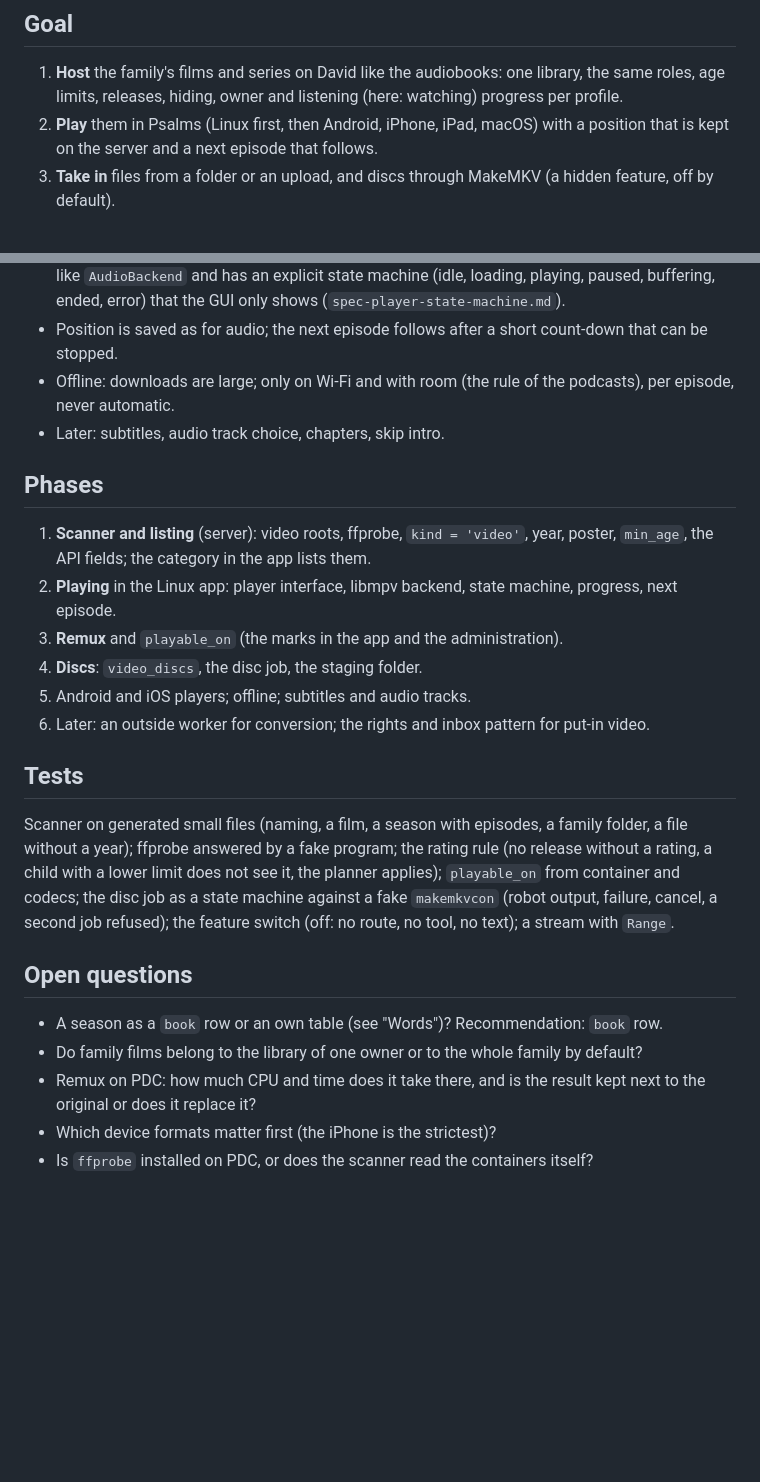
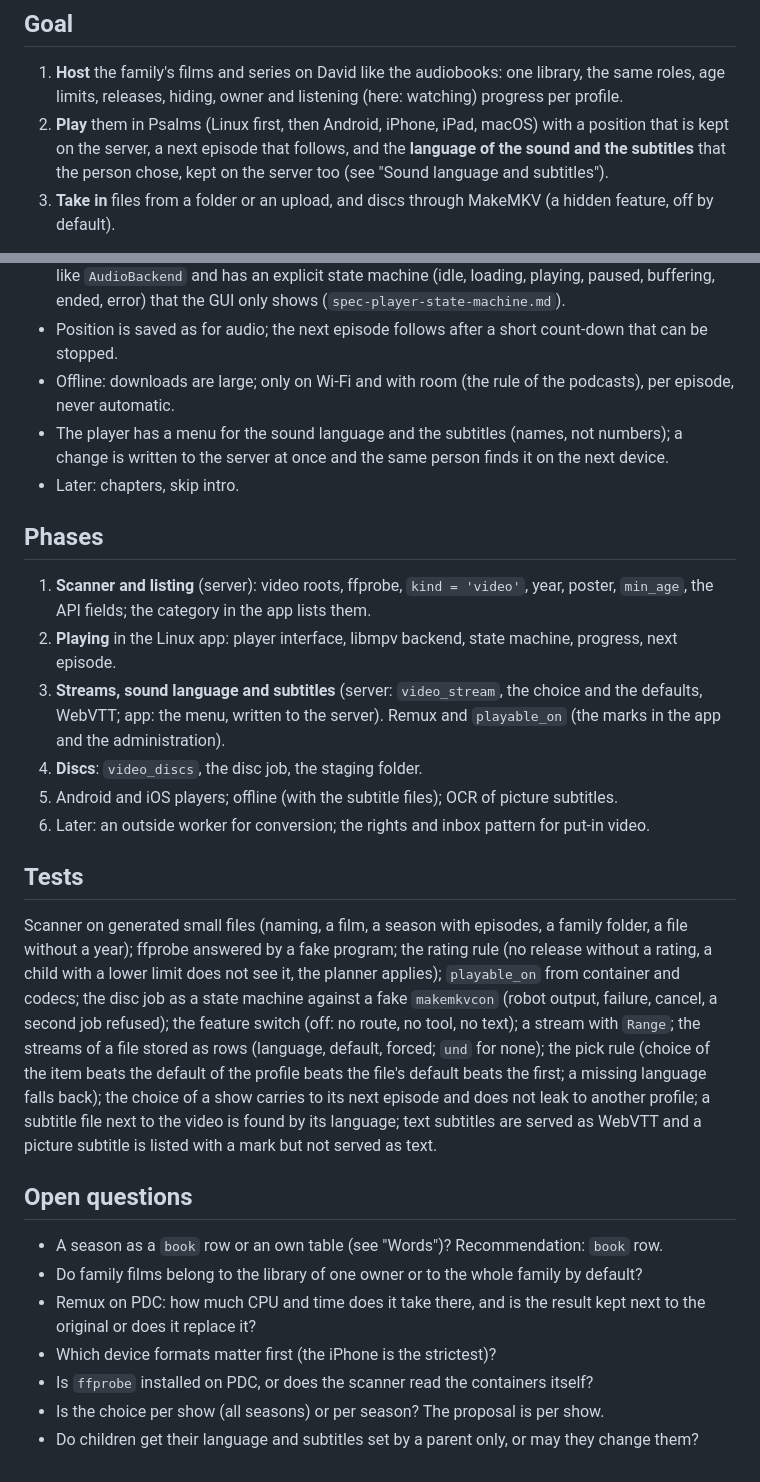
Before and after one commit to Beerlesklopfer/Psalms-Of-David, a Markdown page: docs/spec-video.md, 2 parts joined by grey strips. Rendered like a GitHub page; blank space fills up the shorter version.

```diff
--- a/docs/spec-video.md
+++ b/docs/spec-video.md
@@ -11,7 +11,8 @@ anything is built on them (marked *check*).
 
 1. **Host** the family's films and series on David like the audiobooks: one library, the same roles, age limits, releases, hiding, owner and listening
    (here: watching) progress per profile.
-2. **Play** them in Psalms (Linux first, then Android, iPhone, iPad, macOS) with a position that is kept on the server and a next episode that follows.
+2. **Play** them in Psalms (Linux first, then Android, iPhone, iPad, macOS) with a position that is kept on the server, a next episode that follows,
+   and the **language of the sound and the subtitles** that the person chose, kept on the server too (see "Sound language and subtitles").
 3. **Take in** files from a folder or an upload, and discs through MakeMKV (a hidden feature, off by default).
 
 Not a goal: transcoding on PDC, a shop, streaming services, and anything that works around copy protection by itself (MakeMKV is the owner's own
@@ -100,15 +130,18 @@ the `.nfo` (information only). Family films default to "all ages" when the owner
   buffering, ended, error) that the GUI only shows (`spec-player-state-machine.md`).
 - Position is saved as for audio; the next episode follows after a short count-down that can be stopped.
 - Offline: downloads are large; only on Wi-Fi and with room (the rule of the podcasts), per episode, never automatic.
-- Later: subtitles, audio track choice, chapters, skip intro.
+- The player has a menu for the sound language and the subtitles (names, not numbers); a change is written to the server at once and the same
+  person finds it on the next device.
+- Later: chapters, skip intro.
 
 ## Phases
 
 1. **Scanner and listing** (server): video roots, ffprobe, `kind = 'video'`, year, poster, `min_age`, the API fields; the category in the app lists them.
 2. **Playing** in the Linux app: player interface, libmpv backend, state machine, progress, next episode.
-3. **Remux** and `playable_on` (the marks in the app and the administration).
+3. **Streams, sound language and subtitles** (server: `video_stream`, the choice and the defaults, WebVTT; app: the menu, written to the server).
+   Remux and `playable_on` (the marks in the app and the administration).
 4. **Discs**: `video_discs`, the disc job, the staging folder.
-5. Android and iOS players; offline; subtitles and audio tracks.
+5. Android and iOS players; offline (with the subtitle files); OCR of picture subtitles.
 6. Later: an outside worker for conversion; the rights and inbox pattern for put-in video.
 
 ## Tests
@@ -116,7 +149,10 @@ the `.nfo` (information only). Family films default to "all ages" when the owner
 Scanner on generated small files (naming, a film, a season with episodes, a family folder, a file without a year); ffprobe answered by a fake program;
 the rating rule (no release without a rating, a child with a lower limit does not see it, the planner applies); `playable_on` from container and codecs;
 the disc job as a state machine against a fake `makemkvcon` (robot output, failure, cancel, a second job refused); the feature switch (off: no route,
-no tool, no text); a stream with `Range`.
+no tool, no text); a stream with `Range`; the streams of a file stored as rows (language, default, forced; `und` for none); the pick rule (choice of the
+item beats the default of the profile beats the file's default beats the first; a missing language falls back); the choice of a show carries to its
+next episode and does not leak to another profile; a subtitle file next to the video is found by its language; text subtitles are served as WebVTT and a
+picture subtitle is listed with a mark but not served as text.
 
 ## Open questions
 
@@ -125,3 +161,5 @@ no tool, no text); a stream with `Range`.
 - Remux on PDC: how much CPU and time does it take there, and is the result kept next to the original or does it replace it?
 - Which device formats matter first (the iPhone is the strictest)?
 - Is `ffprobe` installed on PDC, or does the scanner read the containers itself?
+- Is the choice per show (all seasons) or per season? The proposal is per show.
+- Do children get their language and subtitles set by a parent only, or may they change them?
```
Also changed, not shown: other parts of docs/spec-video.md (+31 -2 lines).
